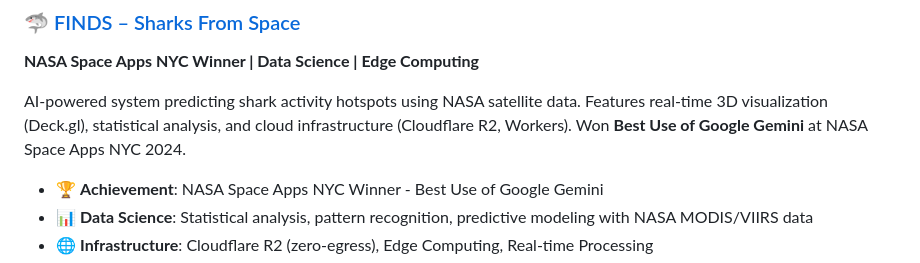
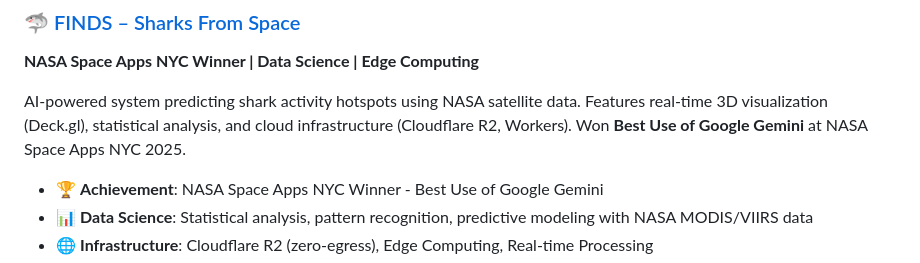
Before and after one commit to gunnchOS3k/gunnchOS3k, a Markdown page: README.md, the part around the change. Drawn GitHub-style.

Commit message:
Correct year for NASA Space Apps NYC achievement
Updated the year of the achievement from 2024 to 2025.

```diff
--- a/README.md
+++ b/README.md
@@ -40,7 +40,7 @@ Real-time gesture recognition system achieving <50ms latency on ARM-based Linux
 ### 🦈 [FINDS – Sharks From Space](https://github.com/gunnchOS3k/FINDS-Sharks-From-Space)
 **NASA Space Apps NYC Winner | Data Science | Edge Computing**
 
-AI-powered system predicting shark activity hotspots using NASA satellite data. Features real-time 3D visualization (Deck.gl), statistical analysis, and cloud infrastructure (Cloudflare R2, Workers). Won **Best Use of Google Gemini** at NASA Space Apps NYC 2024.
+AI-powered system predicting shark activity hotspots using NASA satellite data. Features real-time 3D visualization (Deck.gl), statistical analysis, and cloud infrastructure (Cloudflare R2, Workers). Won **Best Use of Google Gemini** at NASA Space Apps NYC 2025.
 
 - 🏆 **Achievement**: NASA Space Apps NYC Winner - Best Use of Google Gemini
 - 📊 **Data Science**: Statistical analysis, pattern recognition, predictive modeling with NASA MODIS/VIIRS data
```
